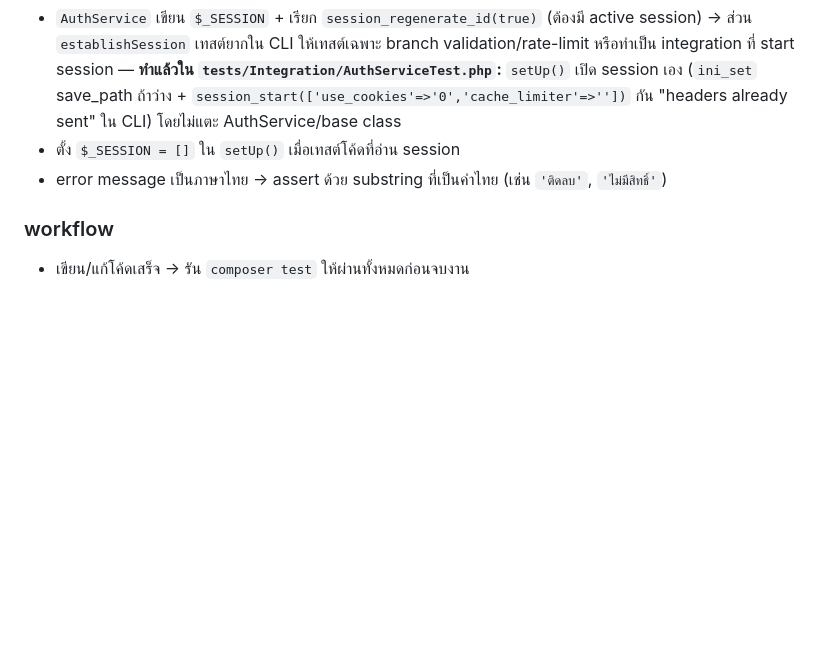
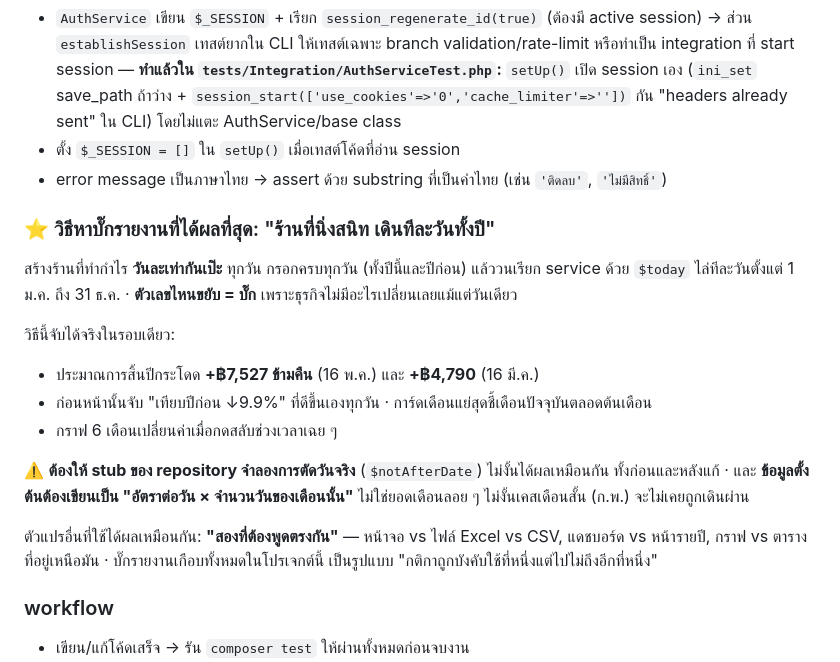
Before and after one commit to MarkkyAlert/ad-profit, a Markdown page: CLAUDE.md, the part around the change. Drawn GitHub-style; blank space fills up the shorter version.

Commit message:
docs: บันทึกวิธีหาบั๊กรายงานที่ได้ผลที่สุด (ร้านนิ่งสนิท เดินทีละวันทั้งปี)
วิธีนี้จับบั๊กใหญ่ได้ 2 ตัวในรอบเดียว (ประมาณการกระโดด ฿7,527 และ ฿4,790)
และก่อนหน้านั้นจับ 'เทียบปีก่อน ↓9.9% ที่ดีขึ้นเองทุกวัน' กับ 'การ์ดเดือนแย่สุด
ชี้เดือนปัจจุบันตลอดต้นเดือน' มาแล้ว

พร้อมคำเตือน 2 ข้อที่ทำให้วิธีนี้ใช้ไม่ได้ถ้าพลาด:
- stub ต้องจำลองการตัดวันจริง ไม่งั้นได้ผลเหมือนกันทั้งก่อนและหลังแก้
- ข้อมูลตั้งต้นต้องเป็น 'อัตราต่อวัน × จำนวนวันของเดือนนั้น' ไม่งั้นเคสเดือนสั้นไม่เคยถูกเดินผ่าน

Co-Authored-By: Claude Opus 5 <noreply@anthropic.com>

```diff
--- a/CLAUDE.md
+++ b/CLAUDE.md
@@ -470,6 +470,25 @@ assert แบบ **result-array** (`assertFalse($result['success'])`, `assertStr
 - ตั้ง `$_SESSION = []` ใน `setUp()` เมื่อเทสต์โค้ดที่อ่าน session
 - error message เป็นภาษาไทย → assert ด้วย substring ที่เป็นคำไทย (เช่น `'ติดลบ'`, `'ไม่มีสิทธิ์'`)
 
+### ⭐ วิธีหาบั๊กรายงานที่ได้ผลที่สุด: "ร้านที่นิ่งสนิท เดินทีละวันทั้งปี"
+
+สร้างร้านที่ทำกำไร **วันละเท่ากันเป๊ะ** ทุกวัน กรอกครบทุกวัน (ทั้งปีนี้และปีก่อน) แล้ววนเรียก
+service ด้วย `$today` ไล่ทีละวันตั้งแต่ 1 ม.ค. ถึง 31 ธ.ค. · **ตัวเลขไหนขยับ = บั๊ก**
+เพราะธุรกิจไม่มีอะไรเปลี่ยนเลยแม้แต่วันเดียว
+
+วิธีนี้จับได้จริงในรอบเดียว:
+- ประมาณการสิ้นปีกระโดด **+฿7,527 ข้ามคืน** (16 พ.ค.) และ **+฿4,790** (16 มี.ค.)
+- ก่อนหน้านั้นจับ "เทียบปีก่อน ↓9.9%" ที่ดีขึ้นเองทุกวัน · การ์ดเดือนแย่สุดชี้เดือนปัจจุบันตลอดต้นเดือน
+- กราฟ 6 เดือนเปลี่ยนค่าเมื่อกดสลับช่วงเวลาเฉย ๆ
+
+⚠️ **ต้องให้ stub ของ repository จำลองการตัดวันจริง** (`$notAfterDate`) ไม่งั้นได้ผลเหมือนกัน
+ทั้งก่อนและหลังแก้ · และ **ข้อมูลตั้งต้นต้องเขียนเป็น "อัตราต่อวัน × จำนวนวันของเดือนนั้น"**
+ไม่ใช่ยอดเดือนลอย ๆ ไม่งั้นเคสเดือนสั้น (ก.พ.) จะไม่เคยถูกเดินผ่าน
+
+ตัวแปรอื่นที่ใช้ได้ผลเหมือนกัน: **"สองที่ต้องพูดตรงกัน"** — หน้าจอ vs ไฟล์ Excel vs CSV,
+แดชบอร์ด vs หน้ารายปี, กราฟ vs ตารางที่อยู่เหนือมัน · บั๊กรายงานเกือบทั้งหมดในโปรเจกต์นี้
+เป็นรูปแบบ "กติกาถูกบังคับใช้ที่หนึ่งแต่ไปไม่ถึงอีกที่หนึ่ง"
+
 ### workflow
 - เขียน/แก้โค้ดเสร็จ → รัน `composer test` ให้ผ่านทั้งหมดก่อนจบงาน
 - เพิ่มฟีเจอร์ใหม่ใน Service → เพิ่ม unit test ครอบ business rule นั้นด้วยเสมอ
```
